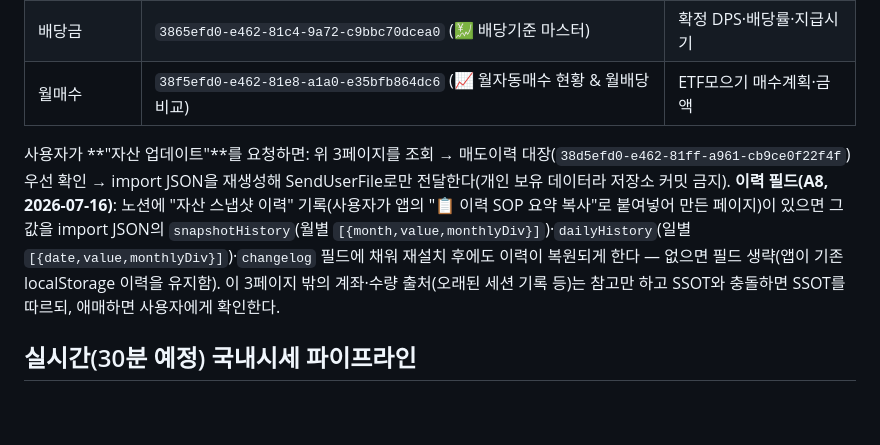
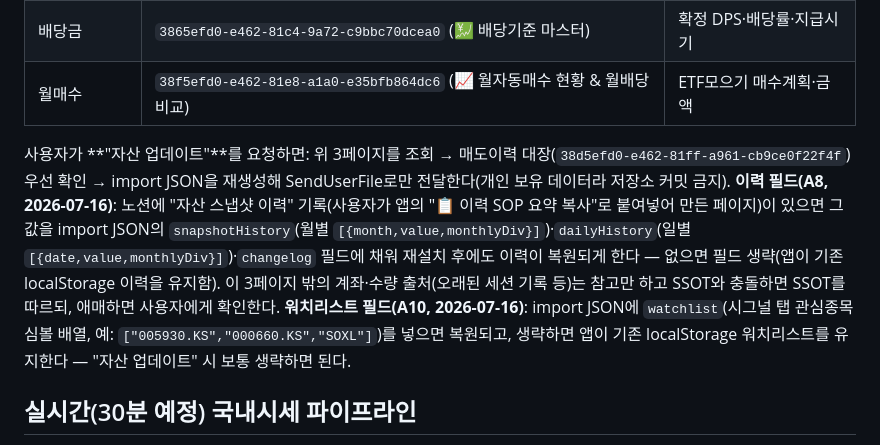
Before and after one commit to vierzhen-del/14fiance, a Markdown page: CLAUDE.md, the part around the change. Drawn GitHub-style; blank space fills up the shorter version.

Commit message:
docs: CLAUDE.md — import JSON watchlist 필드 규칙(A10)
Co-Authored-By: Claude Fable 5 <noreply@anthropic.com>
Claude-Session: https://claude.ai/code/session_01DCjL9NxwxRp1KjYf6Tat2i

```diff
--- a/CLAUDE.md
+++ b/CLAUDE.md
@@ -10,7 +10,7 @@
 | 배당금 | `3865efd0-e462-81c4-9a72-c9bbc70dcea0` (💹 배당기준 마스터) | 확정 DPS·배당률·지급시기 |
 | 월매수 | `38f5efd0-e462-81e8-a1a0-e35bfb864dc6` (📈 월자동매수 현황 & 월배당 비교) | ETF모으기 매수계획·금액 |
 
-사용자가 **"자산 업데이트"**를 요청하면: 위 3페이지를 조회 → 매도이력 대장(`38d5efd0-e462-81ff-a961-cb9ce0f22f4f`) 우선 확인 → import JSON을 재생성해 SendUserFile로만 전달한다(개인 보유 데이터라 저장소 커밋 금지). **이력 필드(A8, 2026-07-16)**: 노션에 "자산 스냅샷 이력" 기록(사용자가 앱의 "📋 이력 SOP 요약 복사"로 붙여넣어 만든 페이지)이 있으면 그 값을 import JSON의 `snapshotHistory`(월별 `[{month,value,monthlyDiv}]`)·`dailyHistory`(일별 `[{date,value,monthlyDiv}]`)·`changelog` 필드에 채워 재설치 후에도 이력이 복원되게 한다 — 없으면 필드 생략(앱이 기존 localStorage 이력을 유지함). 이 3페이지 밖의 계좌·수량 출처(오래된 세션 기록 등)는 참고만 하고 SSOT와 충돌하면 SSOT를 따르되, 애매하면 사용자에게 확인한다.
+사용자가 **"자산 업데이트"**를 요청하면: 위 3페이지를 조회 → 매도이력 대장(`38d5efd0-e462-81ff-a961-cb9ce0f22f4f`) 우선 확인 → import JSON을 재생성해 SendUserFile로만 전달한다(개인 보유 데이터라 저장소 커밋 금지). **이력 필드(A8, 2026-07-16)**: 노션에 "자산 스냅샷 이력" 기록(사용자가 앱의 "📋 이력 SOP 요약 복사"로 붙여넣어 만든 페이지)이 있으면 그 값을 import JSON의 `snapshotHistory`(월별 `[{month,value,monthlyDiv}]`)·`dailyHistory`(일별 `[{date,value,monthlyDiv}]`)·`changelog` 필드에 채워 재설치 후에도 이력이 복원되게 한다 — 없으면 필드 생략(앱이 기존 localStorage 이력을 유지함). 이 3페이지 밖의 계좌·수량 출처(오래된 세션 기록 등)는 참고만 하고 SSOT와 충돌하면 SSOT를 따르되, 애매하면 사용자에게 확인한다. **워치리스트 필드(A10, 2026-07-16)**: import JSON에 `watchlist`(시그널 탭 관심종목 심볼 배열, 예: `["005930.KS","000660.KS","SOXL"]`)를 넣으면 복원되고, 생략하면 앱이 기존 localStorage 워치리스트를 유지한다 — "자산 업데이트" 시 보통 생략하면 된다.
 
 ## 실시간(30분 예정) 국내시세 파이프라인
 
```
